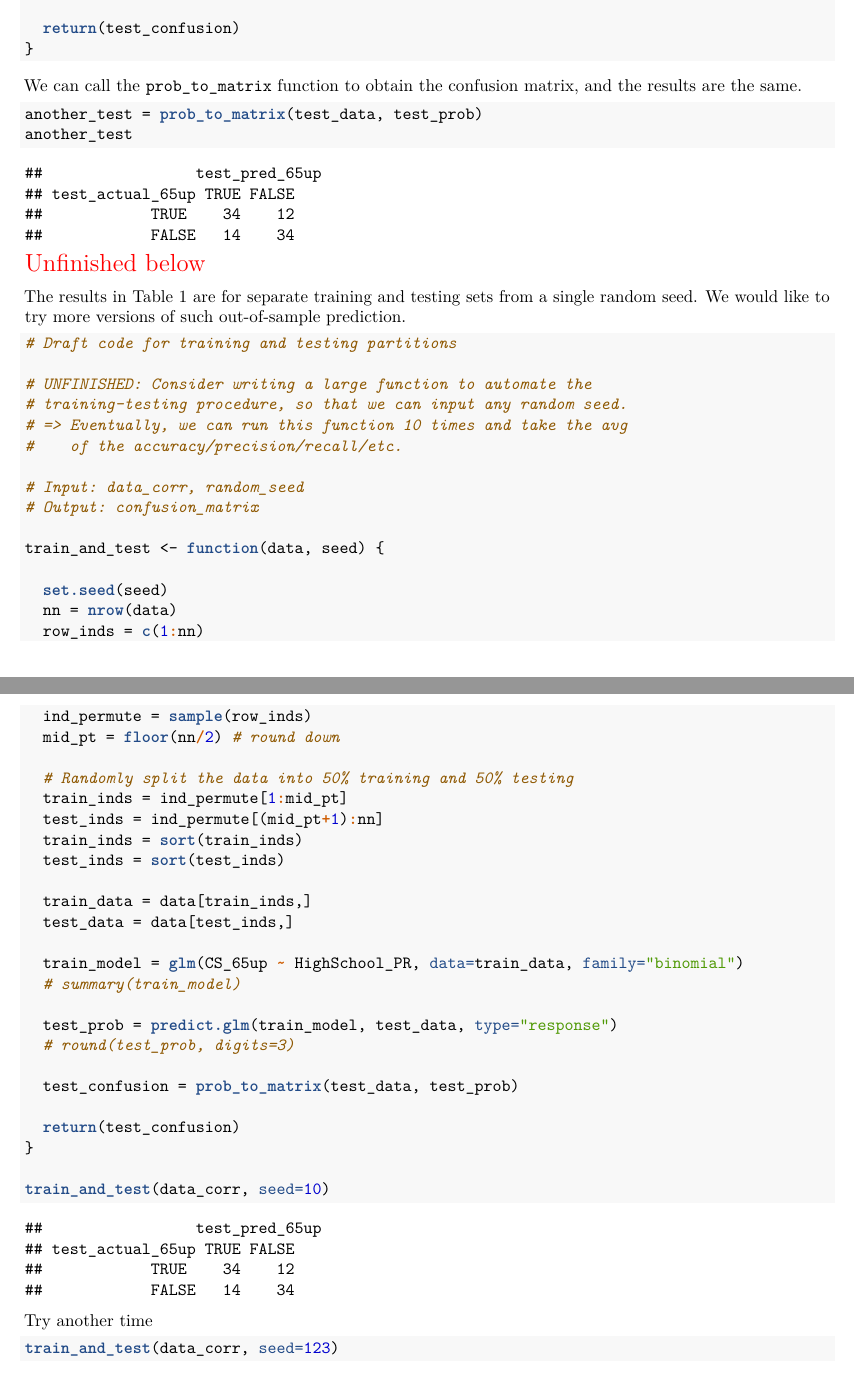
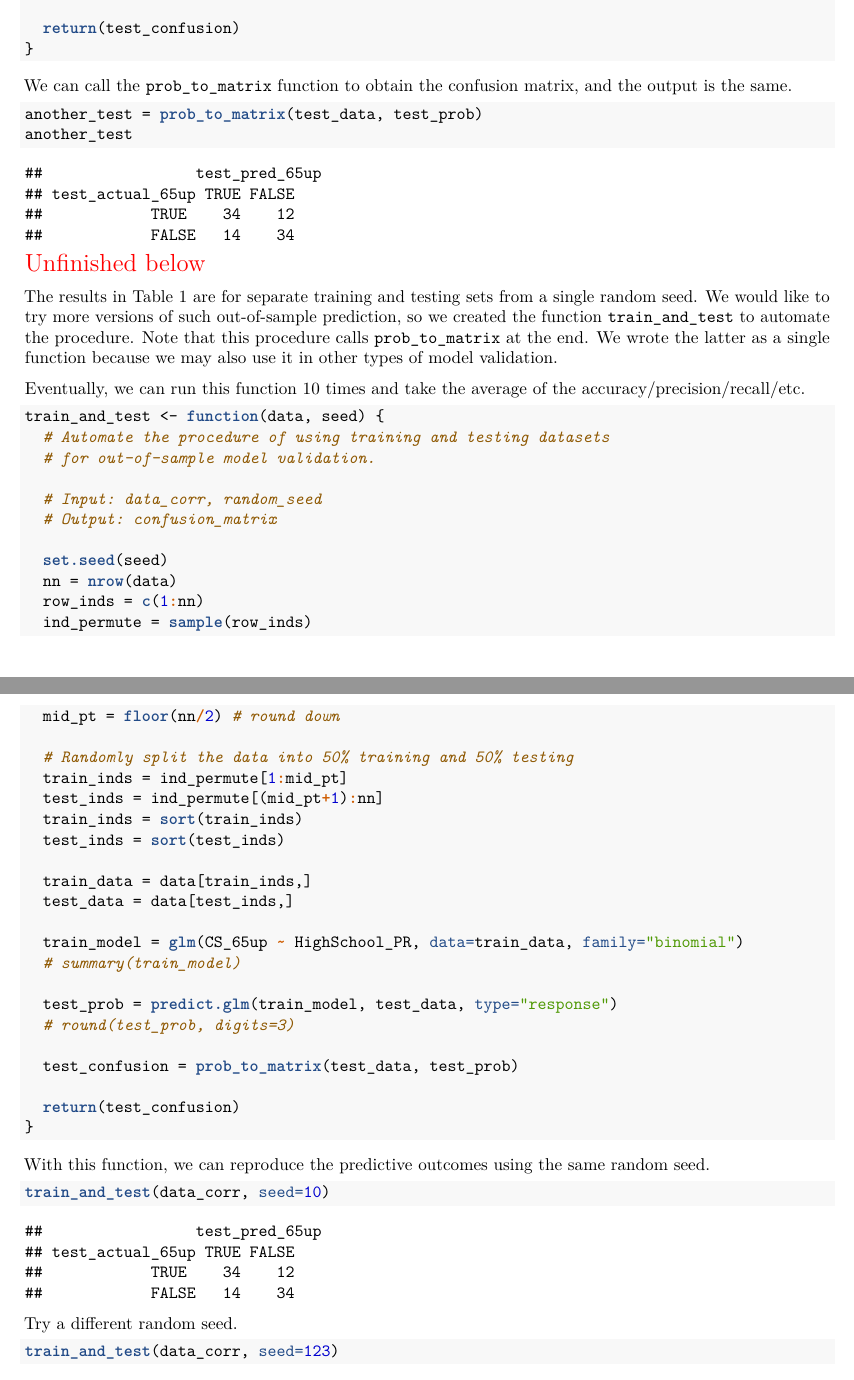
Before and after one commit to star1327p/Exam-Scores-PTT, an R Markdown document (PTT_Analysis_of_Test_Scores_Unfinished.Rmd): two parts of pages 34 and 35 of 41, joined at a grey line, cut so that both start at the same text. The pictures show the output file PTT_Analysis_of_Test_Scores_Unfinished.pdf that the author committed with the source.

Commit message:
added context to train_and_test function

````diff
--- a/PTT_Analysis_of_Test_Scores_Unfinished.Rmd
+++ b/PTT_Analysis_of_Test_Scores_Unfinished.Rmd
@@ -279,7 +279,7 @@ prob_to_matrix <- function(test_data, test_prob, threshold=0.5) {
 }
 ```
 
-We can call the `prob_to_matrix` function to obtain the confusion matrix, and the results are the same.
+We can call the `prob_to_matrix` function to obtain the confusion matrix, and the output is the same.
 
 ```{r prob-to-matrix-demo}
 another_test = prob_to_matrix(test_data, test_prob)
@@ -288,20 +288,18 @@ another_test
 
 \textcolor{red}{\Large Unfinished below}
 
-The results in Table \ref{tab:init-train-test} are for separate training and testing sets from a single random seed. We would like to try more versions of such out-of-sample prediction.
+The results in Table \ref{tab:init-train-test} are for separate training and testing sets from a single random seed. We would like to try more versions of such out-of-sample prediction, so we created the function `train_and_test` to automate the procedure. Note that this procedure calls `prob_to_matrix` at the end. We wrote the latter as a single function because we may also use it in other types of model validation.
 
-```{r train-test-draft}
-# Draft code for training and testing partitions
+Eventually, we can run this function 10 times and take the average of the accuracy/precision/recall/etc.
 
-# UNFINISHED: Consider writing a large function to automate the
-# training-testing procedure, so that we can input any random seed.
-# => Eventually, we can run this function 10 times and take the avg
-#    of the accuracy/precision/recall/etc.
 
-# Input: data_corr, random_seed
-# Output: confusion_matrix
+```{r train-test-function}
+train_and_test <- function(data, seed) {
+  # Automate the procedure of using training and testing datasets
+  # for out-of-sample model validation.
 
-train_and_test <- function(data, seed) {
+  # Input: data_corr, random_seed
+  # Output: confusion_matrix
 
   set.seed(seed)
   nn = nrow(data)
@@ -328,12 +326,15 @@ train_and_test <- function(data, seed) {
 
   return(test_confusion)
 }
-
-train_and_test(data_corr, seed=10)
-
 ```
 
-Try another time
+With this function, we can reproduce the predictive outcomes using the same random seed.
+
+```{r train-and-test-1st}
+train_and_test(data_corr, seed=10)
+```
+
+Try a different random seed.
 
 ```{r train-and-test-2nd}
 train_and_test(data_corr, seed=123)
````
Also changed, not shown: PTT_Analysis_of_Test_Scores_Unfinished.pdf.
